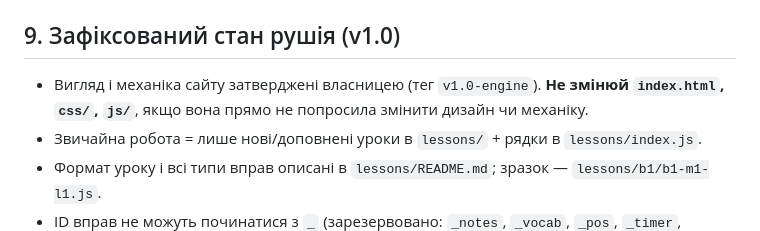
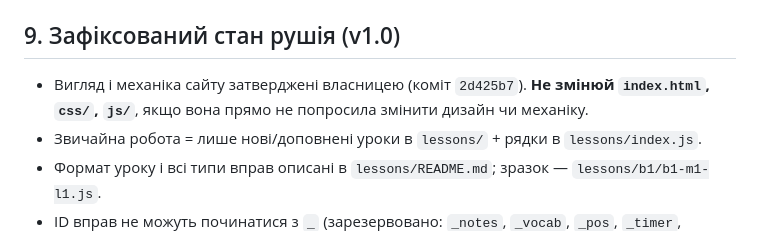
Before and after one commit to KAte4598648963/english-site, a Markdown page: CLAUDE.md, the part around the change. Rendered like a GitHub page.

Commit message:
CLAUDE.md: reference frozen engine by commit
Co-Authored-By: Claude Opus 5.5 <noreply@anthropic.com>
Claude-Session: https://claude.ai/code/session_01FDB3STUyzeqyv45DCp3qvZ

```diff
--- a/CLAUDE.md
+++ b/CLAUDE.md
@@ -52,7 +52,7 @@
 - Ключі збереження: `eng:<lessonId>:<exerciseId>`, версіонування схеми даних.
 
 ## 9. Зафіксований стан рушія (v1.0)
-- Вигляд і механіка сайту затверджені власницею (тег `v1.0-engine`). **Не змінюй `index.html`, `css/`, `js/`**, якщо вона прямо не попросила змінити дизайн чи механіку.
+- Вигляд і механіка сайту затверджені власницею (коміт `2d425b7`). **Не змінюй `index.html`, `css/`, `js/`**, якщо вона прямо не попросила змінити дизайн чи механіку.
 - Звичайна робота = лише нові/доповнені уроки в `lessons/` + рядки в `lessons/index.js`.
 - Формат уроку і всі типи вправ описані в `lessons/README.md`; зразок — `lessons/b1/b1-m1-l1.js`.
 - ID вправ не можуть починатися з `_` (зарезервовано: `_notes`, `_vocab`, `_pos`, `_timer`, `_summary`).
```
